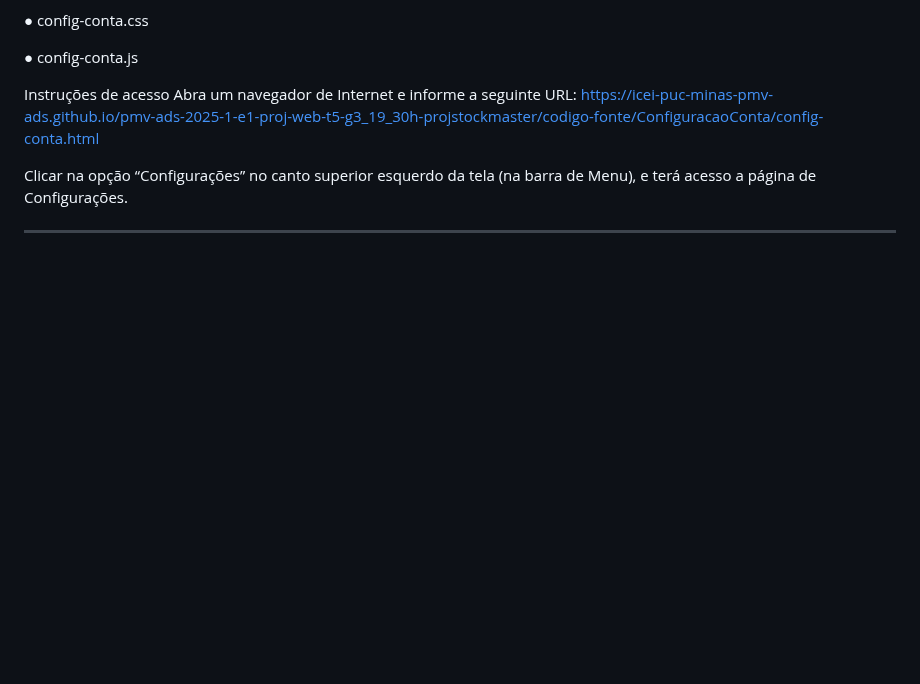
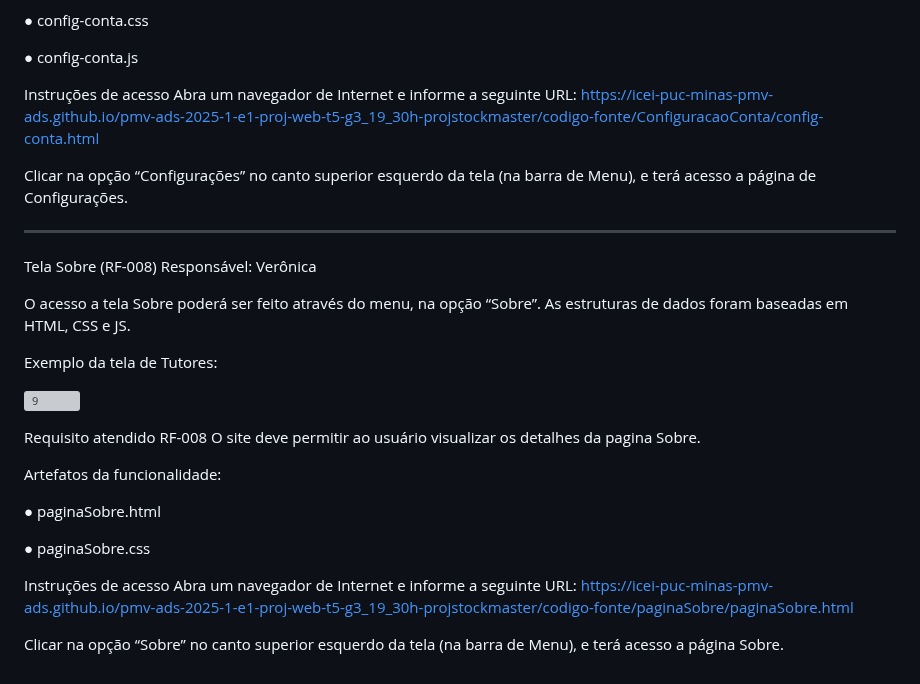
Before and after one commit to ICEI-PUC-Minas-PMV-ADS/pmv-ads-2025-1-e1-proj-web-t5-g3_19_30h-projstockmaster, a Markdown page: documentos/06-Programação de Funcionalidades.md, the part around the change. Drawn GitHub-style; blank space fills up the shorter version; grey boxes are pictures that could not be loaded.

```diff
--- a/documentos/06-Programação de Funcionalidades.md
+++ b/documentos/06-Programação de Funcionalidades.md
@@ -216,3 +216,28 @@ Abra um navegador de Internet e informe a seguinte URL: https://icei-puc-minas-p
 Clicar na opção “Configurações” no canto superior esquerdo da tela (na barra de Menu), e terá acesso a página de Configurações.
 
 ---
+
+
+Tela Sobre (RF-008)
+Responsável: Verônica
+
+O acesso a tela Sobre poderá ser feito através do menu, na opção “Sobre”. As estruturas de dados foram baseadas em HTML, CSS e JS.
+
+Exemplo da tela de Tutores:
+
+![9](https://github.com/user-attachments/assets/c1ae3dae-4aa0-4c87-b07b-281f2ab2bac0)
+
+Requisito atendido
+RF-008 O site deve permitir ao usuário visualizar os detalhes da pagina Sobre.
+
+Artefatos da funcionalidade:
+
+● paginaSobre.html
+
+● paginaSobre.css
+
+
+Instruções de acesso
+Abra um navegador de Internet e informe a seguinte URL: https://icei-puc-minas-pmv-ads.github.io/pmv-ads-2025-1-e1-proj-web-t5-g3_19_30h-projstockmaster/codigo-fonte/paginaSobre/paginaSobre.html
+
+Clicar na opção “Sobre” no canto superior esquerdo da tela (na barra de Menu), e terá acesso a página Sobre.
```
